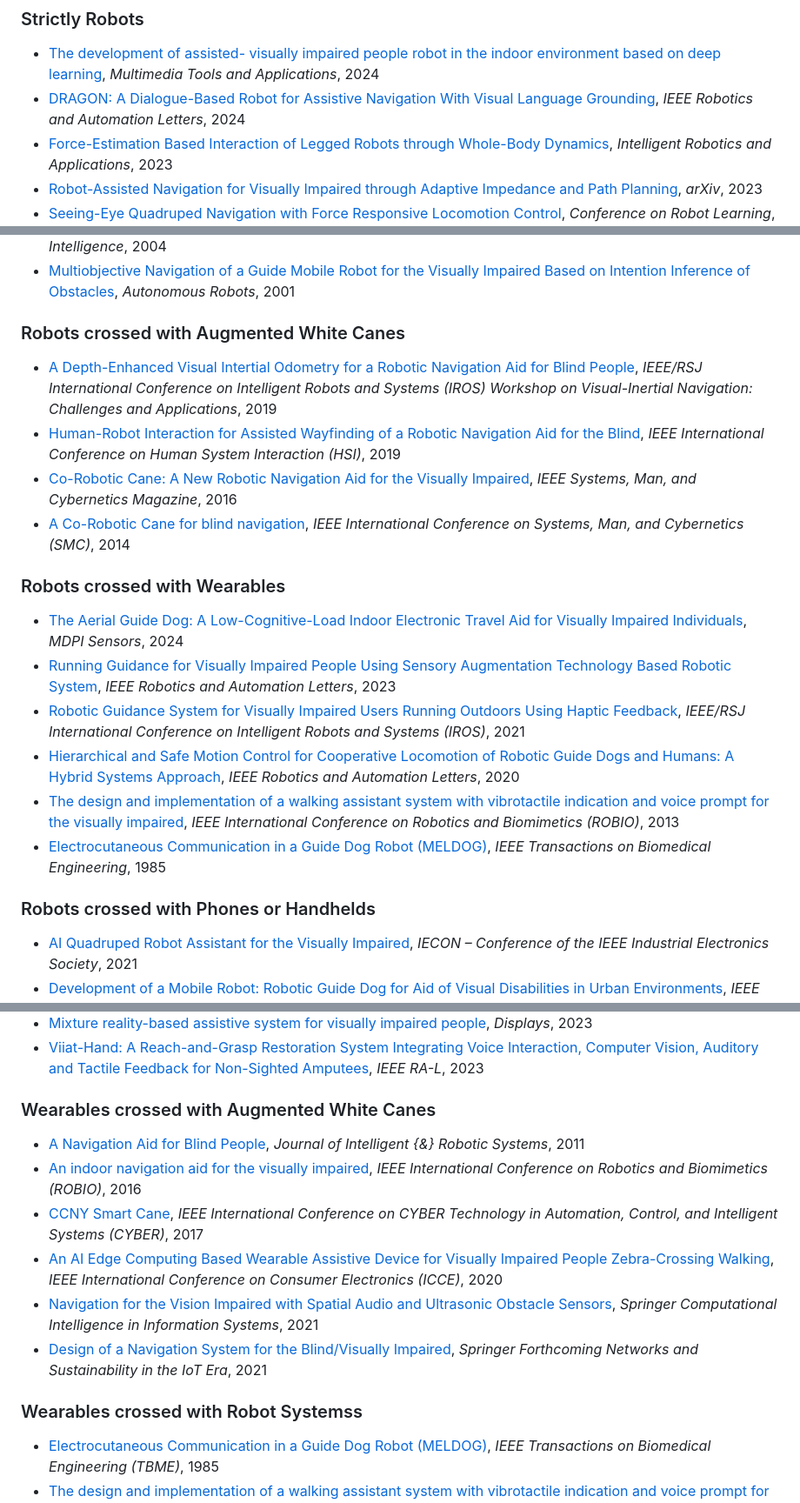
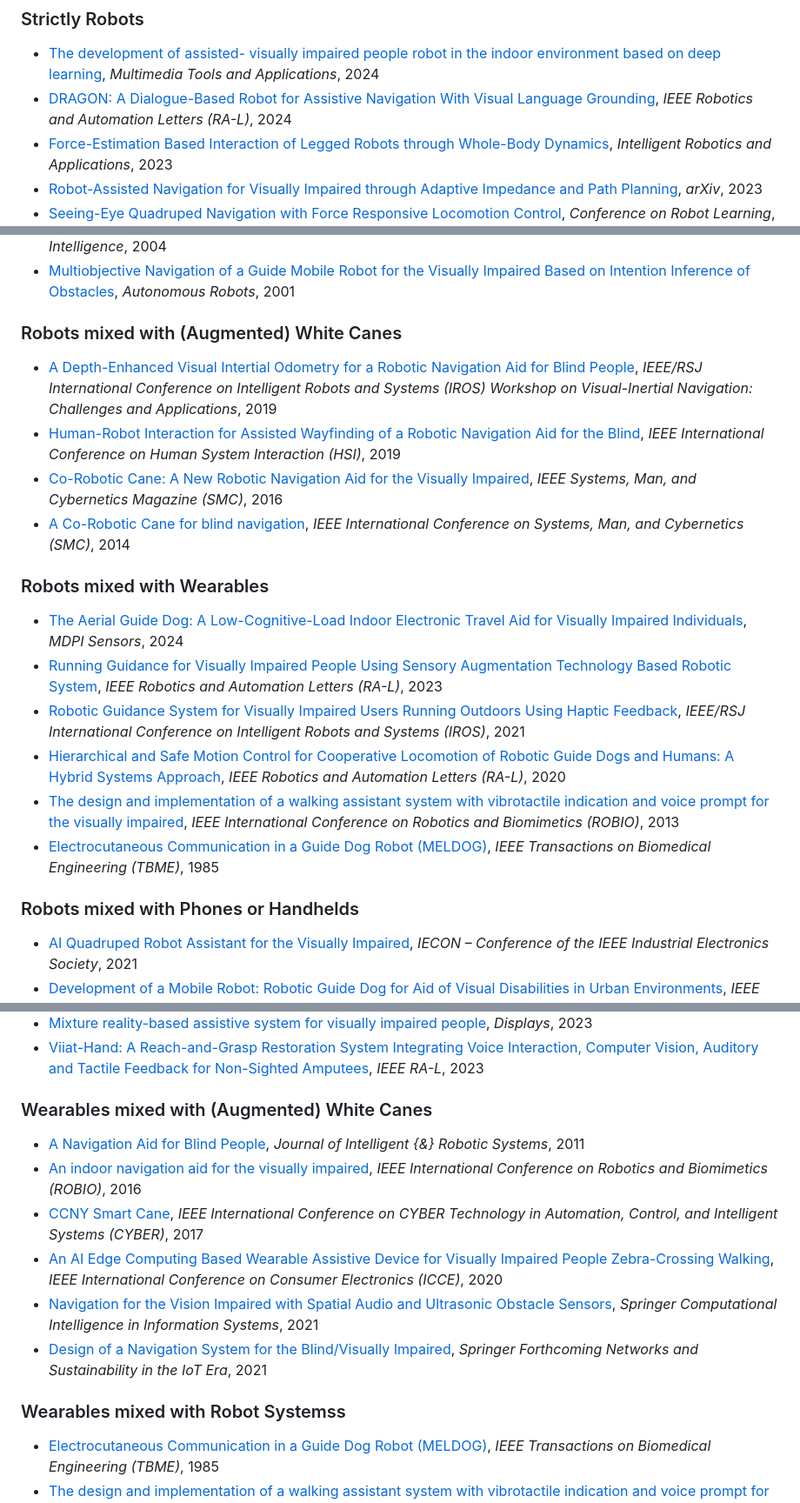
Before and after one commit to wayfinding-robots/wayfinding-robots.github.io, a Markdown page: README.md, 3 parts joined by grey strips. Shown at 87% size. Drawn GitHub-style.

Commit message:
formatting

```diff
--- a/README.md
+++ b/README.md
@@ -11,7 +11,7 @@ Navigating, and Orienting the Visually Impaired`
 
 ### Strictly Robots
 - [The development of assisted- visually impaired people robot in the indoor environment based on deep learning](https://doi.org/10.1007/s11042-023-15644-y), *Multimedia Tools and Applications*, 2024
-- [DRAGON: A Dialogue-Based Robot for Assistive Navigation With Visual Language Grounding](https://doi.org/10.1109/LRA.2024.3362591), *IEEE Robotics and Automation Letters*, 2024
+- [DRAGON: A Dialogue-Based Robot for Assistive Navigation With Visual Language Grounding](https://doi.org/10.1109/LRA.2024.3362591), *IEEE Robotics and Automation Letters (RA-L)*, 2024
 - [Force-Estimation Based Interaction of Legged Robots through Whole-Body Dynamics](), *Intelligent Robotics and Applications*, 2023
 - [Robot-Assisted Navigation for Visually Impaired through Adaptive Impedance and Path Planning](https://arxiv.org/abs/2310.14705), *arXiv*, 2023
 - [Seeing-Eye Quadruped Navigation with Force Responsive Locomotion Control](https://proceedings.mlr.press/v229/defazio23a.html), *Conference on Robot Learning*, 2023
@@ -65,21 +65,21 @@ Navigating, and Orienting the Visually Impaired`
 - [A robotic wayfinding system for the visually impaired](), *Conference on Innovative Applications of Artifical Intelligence*, 2004
 - [Multiobjective Navigation of a Guide Mobile Robot for the Visually Impaired Based on Intention Inference of Obstacles](https://doi.org/10.1023/A:1008990105090), *Autonomous Robots*, 2001
 
-### Robots crossed with Augmented White Canes
+### Robots mixed with (Augmented) White Canes
 - [A Depth-Enhanced Visual Intertial Odometry for a Robotic Navigation Aid for Blind People](), *IEEE/RSJ International Conference on Intelligent Robots and Systems (IROS) Workshop on Visual-Inertial Navigation: Challenges and Applications*, 2019
 - [Human-Robot Interaction for Assisted Wayfinding of a Robotic Navigation Aid for the Blind](https://doi.org/10.1109/HSI47298.2019.8942612), *IEEE International Conference on Human System Interaction (HSI)*, 2019
-- [Co-Robotic Cane: A New Robotic Navigation Aid for the Visually Impaired](https://doi.org/10.1109/MSMC.2015.2501167), *IEEE Systems, Man, and Cybernetics Magazine*, 2016
+- [Co-Robotic Cane: A New Robotic Navigation Aid for the Visually Impaired](https://doi.org/10.1109/MSMC.2015.2501167), *IEEE Systems, Man, and Cybernetics Magazine (SMC)*, 2016
 - [A Co-Robotic Cane for blind navigation](https://doi.org/10.1109/SMC.2014.6974058), *IEEE International Conference on Systems, Man, and Cybernetics (SMC)*, 2014
 
-### Robots crossed with Wearables
+### Robots mixed with Wearables
 - [The Aerial Guide Dog: A Low-Cognitive-Load Indoor Electronic Travel Aid for Visually Impaired Individuals](https://www.mdpi.com/1424-8220/24/1/297), *MDPI Sensors*, 2024
-- [Running Guidance for Visually Impaired People Using Sensory Augmentation Technology Based Robotic System](https://doi.org/10.1109/LRA.2023.3294718), *IEEE Robotics and Automation Letters*, 2023
+- [Running Guidance for Visually Impaired People Using Sensory Augmentation Technology Based Robotic System](https://doi.org/10.1109/LRA.2023.3294718), *IEEE Robotics and Automation Letters (RA-L)*, 2023
 - [Robotic Guidance System for Visually Impaired Users Running Outdoors Using Haptic Feedback](https://doi.org/10.1109/IROS51168.2021.9636567), *IEEE/RSJ International Conference on Intelligent Robots and Systems (IROS)*, 2021
-- [Hierarchical and Safe Motion Control for Cooperative Locomotion of Robotic Guide Dogs and Humans: A Hybrid Systems Approach](https://doi.org/10.1109/LRA.2019.2939719), *IEEE Robotics and Automation Letters*, 2020
+- [Hierarchical and Safe Motion Control for Cooperative Locomotion of Robotic Guide Dogs and Humans: A Hybrid Systems Approach](https://doi.org/10.1109/LRA.2019.2939719), *IEEE Robotics and Automation Letters (RA-L)*, 2020
 - [The design and implementation of a walking assistant system with vibrotactile indication and voice prompt for the visually impaired](https://doi.org/10.1109/ROBIO.2013.6739885), *IEEE International Conference on Robotics and Biomimetics (ROBIO)*, 2013
-- [Electrocutaneous Communication in a Guide Dog Robot (MELDOG)](https://doi.org/10.1109/TBME.1985.325561), *IEEE Transactions on Biomedical Engineering*, 1985
+- [Electrocutaneous Communication in a Guide Dog Robot (MELDOG)](https://doi.org/10.1109/TBME.1985.325561), *IEEE Transactions on Biomedical Engineering (TBME)*, 1985
 
-### Robots crossed with Phones or Handhelds
+### Robots mixed with Phones or Handhelds
 - [AI Quadruped Robot Assistant for the Visually Impaired](https://doi.org/10.1109/IECON48115.2021.9589508), *IECON – Conference of the IEEE Industrial Electronics Society*, 2021
 - [Development of a Mobile Robot: Robotic Guide Dog for Aid of Visual Disabilities in Urban Environments](https://doi.org/10.1109/LARS-SBR-WRE48964.2019.00026), *IEEE Latin American Robotics Symposium (LARS), Brazilian Symposium on Robotics (SBR) and Workshop on Robotics in Education (WRE)*, 2019
 
@@ -115,7 +115,7 @@ Navigating, and Orienting the Visually Impaired`
 - [Mixture reality-based assistive system for visually impaired people](https://www.sciencedirect.com/science/article/pii/S0141938223000823), *Displays*, 2023
 - [Viiat-Hand: A Reach-and-Grasp Restoration System Integrating Voice Interaction, Computer Vision, Auditory and Tactile Feedback for Non-Sighted Amputees](https://arxiv.org/abs/2308.06891), *IEEE RA-L*, 2023
 
-### Wearables crossed with Augmented White Canes
+### Wearables mixed with (Augmented) White Canes
 - [A Navigation Aid for Blind People](https://doi.org/10.1007/s10846-011-9555-7), *Journal of Intelligent {\&} Robotic Systems*, 2011
 - [An indoor navigation aid for the visually impaired](https://doi.org/10.1109/ROBIO.2016.7866366), *IEEE International Conference on Robotics and Biomimetics (ROBIO)*, 2016
 - [CCNY Smart Cane](https://doi.org/10.1109/CYBER.2017.8446303), *IEEE International Conference on CYBER Technology in Automation, Control, and Intelligent Systems (CYBER)*, 2017
@@ -123,7 +123,7 @@ Navigating, and Orienting the Visually Impaired`
 - [Navigation for the Vision Impaired with Spatial Audio and Ultrasonic Obstacle Sensors](), *Springer Computational Intelligence in Information Systems*, 2021
 - [Design of a Navigation System for the Blind/Visually Impaired](), *Springer Forthcoming Networks and Sustainability in the IoT Era*, 2021
 
-### Wearables crossed with Robot Systemss
+### Wearables mixed with Robot Systemss
 - [Electrocutaneous Communication in a Guide Dog Robot (MELDOG)](https://doi.org/10.1109/TBME.1985.325561), *IEEE Transactions on Biomedical Engineering (TBME)*, 1985
 - [The design and implementation of a walking assistant system with vibrotactile indication and voice prompt for the visually impaired](https://doi.org/10.1109/ROBIO.2013.6739885), *IEEE International Conference on Robotics and Biomimetics (ROBIO)*, 2013
 - [Hierarchical and Safe Motion Control for Cooperative Locomotion of Robotic Guide Dogs and Humans: A Hybrid Systems Approach](https://doi.org/10.1109/LRA.2019.2939719), *IEEE RA-L*, 2020
```
Also changed, not shown: other parts of README.md (+2 -2 lines).
